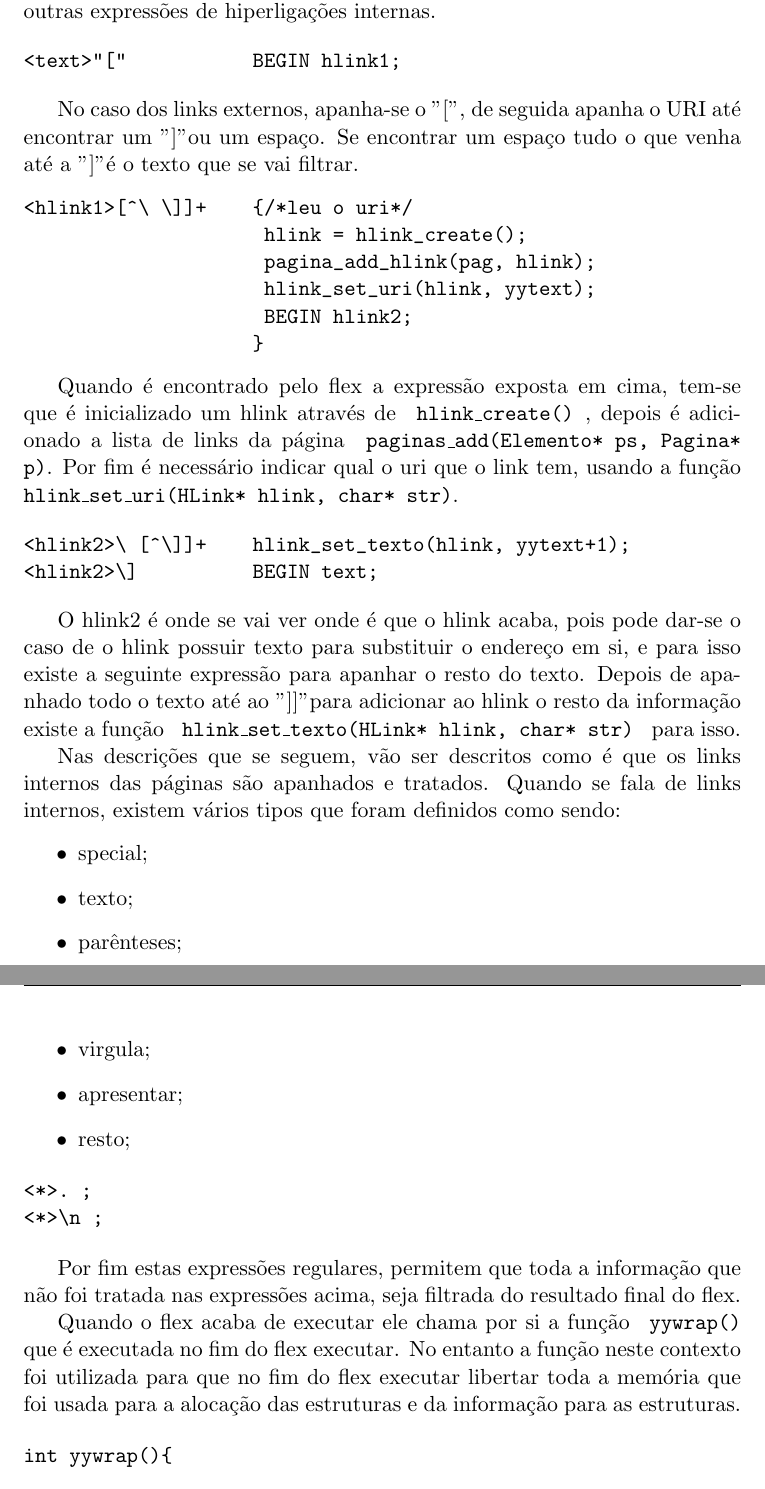
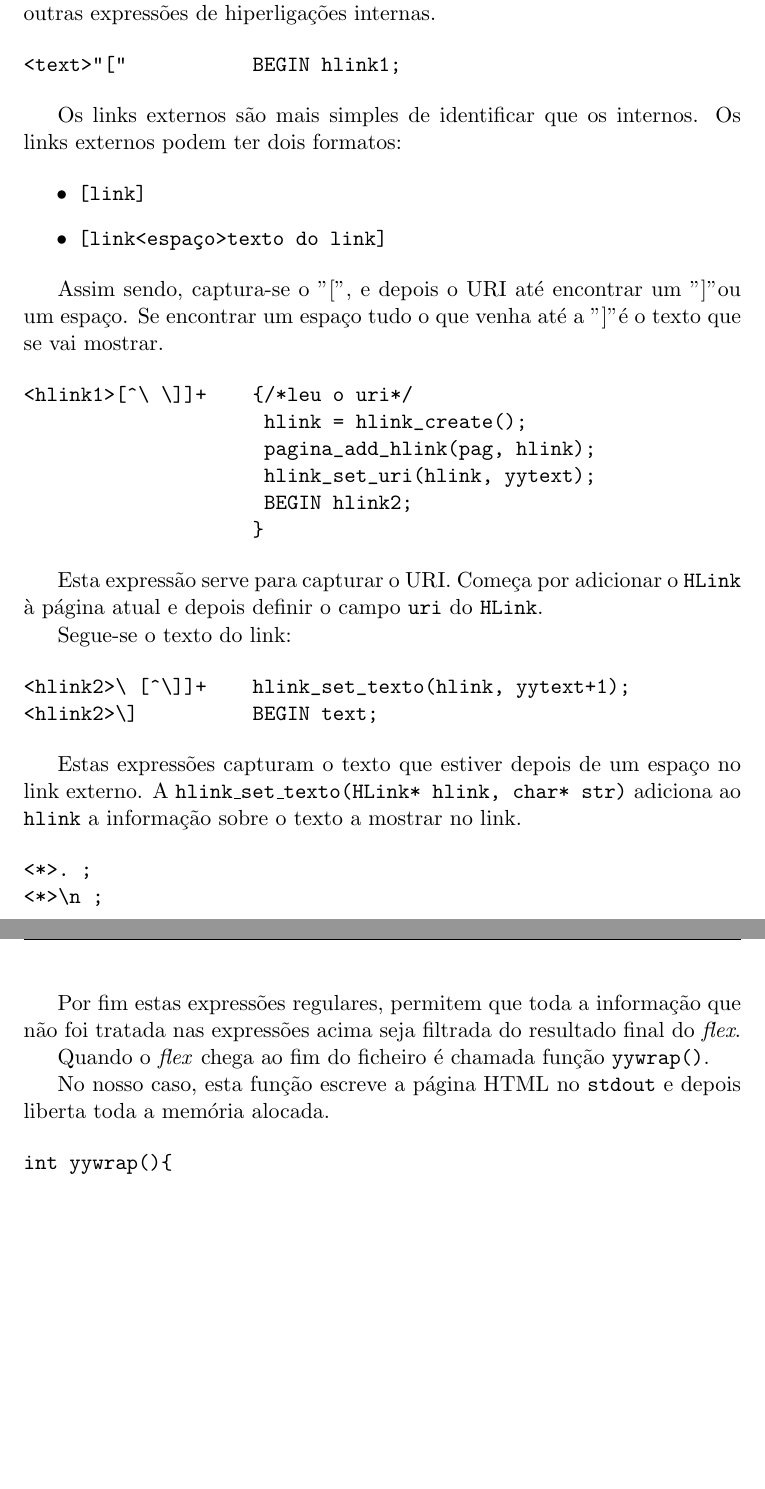
Before and after one commit to chalkos/ProjectosPL, a LaTeX paper (TP1/relatorio/relatorio.tex): two parts of pages 14 and 15 of 29, joined at a grey line, cut so that both start at the same text, the shorter picture padded with empty space. Compiled offline with pdfLaTeX.

Commit message:
relatorio revisto

```diff
--- a/TP1/relatorio/relatorio.tex
+++ b/TP1/relatorio/relatorio.tex
@@ -459,7 +459,17 @@ Esta expressão serve para ignorar tudo aquilo que não for apanhado pelas outra
 <text>"["           BEGIN hlink1;
 \end{verbatim}
 
-No caso dos links externos, apanha-se o "[", de seguida apanha o URI até encontrar um "]" ou um espaço. Se encontrar um espaço tudo o que venha até a "]"  é o texto que se vai filtrar.
+
+
+Os links externos são mais simples de identificar que os internos. Os links externos podem ter dois formatos:
+
+\begin{itemize}
+\item \texttt{[link]}
+\item \texttt{[link<espaço>texto do link]}
+\end{itemize}
+
+Assim sendo, captura-se o "[", e depois o URI até encontrar um "]" ou um espaço. Se encontrar um espaço tudo o que venha até a "]" é o texto que se vai mostrar.
+
 \begin{verbatim}
 <hlink1>[^\ \]]+    {/*leu o uri*/
                      hlink = hlink_create();
@@ -469,37 +479,27 @@ No caso dos links externos, apanha-se o "[", de seguida apanha o URI até encont
                     }
 \end{verbatim}
 
-Quando é  encontrado pelo flex a expressão exposta em cima, tem-se que é inicializado um hlink através de \texttt{ hlink\_create() }, depois é adicionado a lista de links da página  \texttt{ paginas\_add(Elemento* ps, Pagina* p)}. Por fim  é necessário indicar qual o uri que o link tem, usando a função  \texttt{ hlink\_set\_uri(HLink* hlink, char* str)}.
+Esta expressão serve para capturar o URI. Começa por adicionar o \texttt{HLink} à página atual e depois definir o campo \texttt{uri} do \texttt{HLink}.
+
+Segue-se o texto do link:
 
 \begin{verbatim}
 <hlink2>\ [^\]]+    hlink_set_texto(hlink, yytext+1);
 <hlink2>\]          BEGIN text;
 \end{verbatim}
 
-O hlink2 é onde se vai ver onde é que o hlink acaba, pois pode dar-se o caso de o hlink possuir texto para substituir o endereço em si, e para isso existe a seguinte expressão para apanhar o resto do texto. Depois de apanhado todo o texto até ao "]]" para adicionar ao hlink o resto da informação existe a função \texttt{ hlink\_set\_texto(HLink* hlink, char* str) } para isso.
-
-Nas descrições que se seguem, vão ser descritos como é que os links internos das páginas são apanhados e tratados.
-Quando se fala de links internos, existem vários tipos que foram definidos como sendo:
-\begin{itemize}
-\item special;
-\item texto;
-\item parênteses;
-\item virgula;
-\item apresentar;
-\item resto;
-\end{itemize}
-
-
+Estas expressões capturam o texto que estiver depois de um espaço no link externo. A \texttt{hlink\_set\_texto(HLink* hlink, char* str)} adiciona ao \texttt{hlink} a informação sobre o texto a mostrar no link.
 
 \begin{verbatim}
 <*>. ;
 <*>\n ;
 \end{verbatim}
 
-Por fim estas expressões regulares, permitem que toda a informação que não foi tratada nas expressões acima, seja filtrada do resultado final do flex.
+Por fim estas expressões regulares, permitem que toda a informação que não foi tratada nas expressões acima seja filtrada do resultado final do \emph{flex}.
 
-Quando o flex acaba de executar ele chama por si a função \texttt{ yywrap()} que é executada no fim do flex executar.
-No entanto a função neste contexto foi utilizada para que no fim do flex executar libertar toda a memória que foi usada para a alocação das estruturas e da informação para as estruturas.
+Quando o \emph{flex} chega ao fim do ficheiro é chamada função \texttt{yywrap()}.
+
+No nosso caso, esta função escreve a página HTML no \texttt{stdout} e depois liberta toda a memória alocada.
 
 \begin{verbatim}
 int yywrap(){
```
Also changed, not shown: TP1/relatorio/relatorio.tex (5 more changed lines).
